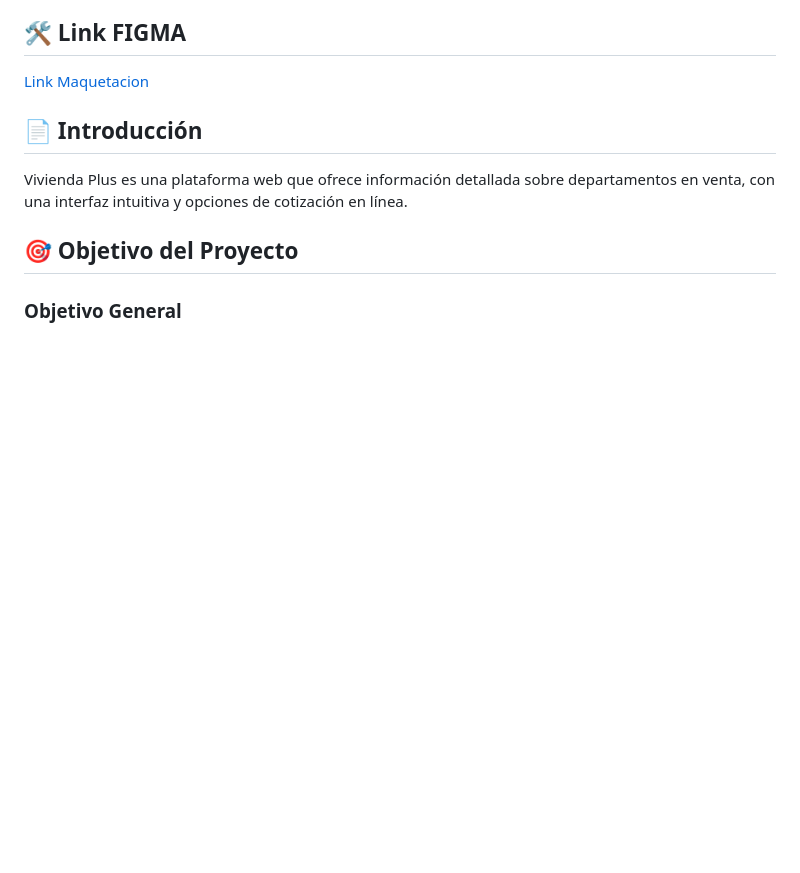
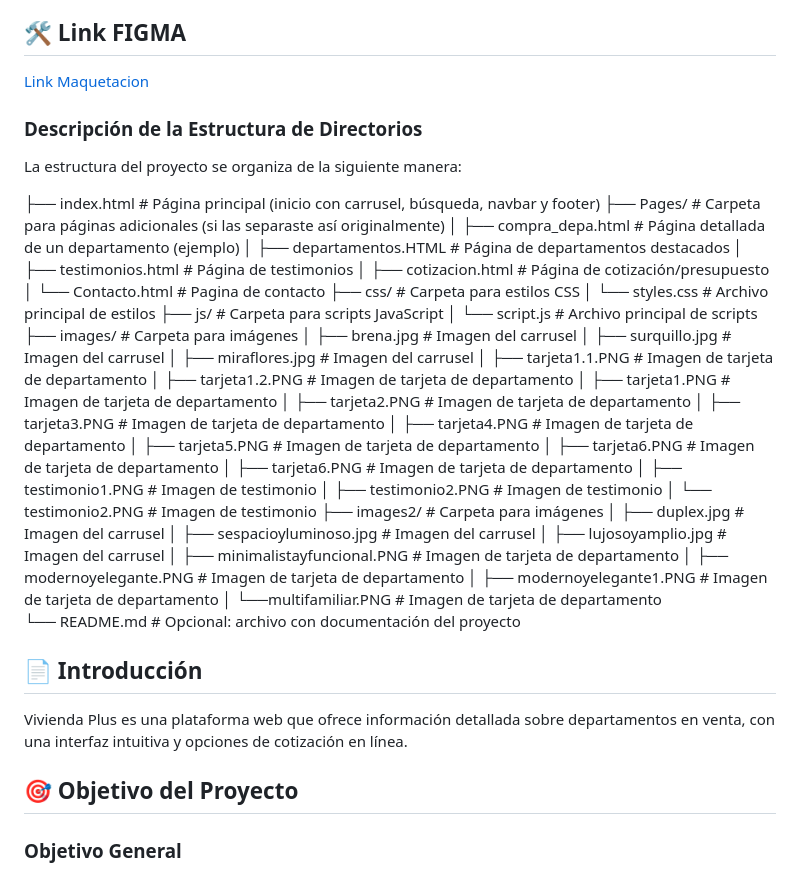
Before and after one commit to Daniell2685/Vivienda_Plus, a Markdown page: README.md, the part around the change. Rendered like a GitHub page; blank space fills up the shorter version.

Commit message:
Actualizar informacion

```diff
--- a/README.md
+++ b/README.md
@@ -33,6 +33,46 @@ Vivienda Plus es una plataforma web diseñada para facilitar la compra y cotizac
 
 [Link Maquetacion](https://www.figma.com/design/B8M1PhxYGKopoPoRdQXVev/Vivienda-Plus?node-id=7-1031&p=f)
 
+
+### Descripción de la Estructura de Directorios
+La estructura del proyecto se organiza de la siguiente manera:
+
+├── index.html          # Página principal (inicio con carrusel, búsqueda, navbar y footer)
+├── Pages/              # Carpeta para páginas adicionales (si las separaste así originalmente)
+│   ├── compra_depa.html  # Página detallada de un departamento (ejemplo)
+│   ├── departamentos.HTML  # Página de departamentos destacados
+│   ├── testimonios.html    # Página de testimonios
+│   ├── cotizacion.html     # Página de cotización/presupuesto
+│   └── Contacto.html       # Pagina de contacto
+├── css/                # Carpeta para estilos CSS
+│   └── styles.css      # Archivo principal de estilos
+├── js/                 # Carpeta para scripts JavaScript
+│   └── script.js       # Archivo principal de scripts
+├── images/             # Carpeta para imágenes
+│   ├── brena.jpg       # Imagen del carrusel
+│   ├── surquillo.jpg   # Imagen del carrusel
+│   ├── miraflores.jpg  # Imagen del carrusel
+│   ├── tarjeta1.1.PNG    # Imagen de tarjeta de departamento
+│   ├── tarjeta1.2.PNG    # Imagen de tarjeta de departamento
+│   ├── tarjeta1.PNG    # Imagen de tarjeta de departamento
+│   ├── tarjeta2.PNG  #  Imagen de tarjeta de departamento
+│   ├── tarjeta3.PNG  #  Imagen de tarjeta de departamento
+│   ├── tarjeta4.PNG  #  Imagen de tarjeta de departamento
+│   ├── tarjeta5.PNG  #  Imagen de tarjeta de departamento
+│   ├── tarjeta6.PNG  #  Imagen de tarjeta de departamento
+│   ├── tarjeta6.PNG  #  Imagen de tarjeta de departamento
+│   ├── testimonio1.PNG  # Imagen de testimonio
+│   ├── testimonio2.PNG  # Imagen de testimonio
+│   └── testimonio2.PNG # Imagen de testimonio
+├── images2/             # Carpeta para imágenes
+│   ├── duplex.jpg       # Imagen del carrusel
+│   ├── sespacioyluminoso.jpg   # Imagen del carrusel
+│   ├── lujosoyamplio.jpg  # Imagen del carrusel
+│   ├── minimalistayfuncional.PNG    # Imagen de tarjeta de departamento
+│   ├── modernoyelegante.PNG    # Imagen de tarjeta de departamento
+│   ├── modernoyelegante1.PNG    # Imagen de tarjeta de departamento
+│   └──multifamiliar.PNG  #  Imagen de tarjeta de departamento
+└── README.md           # Opcional: archivo con documentación del proyecto
 
 
 ## 📄 Introducción
```
